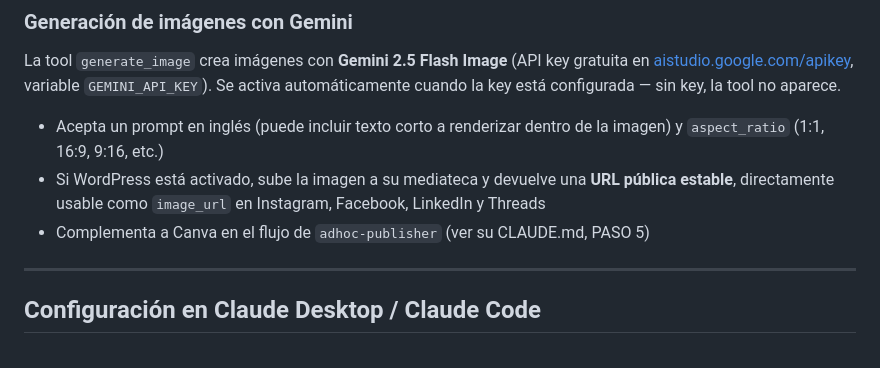
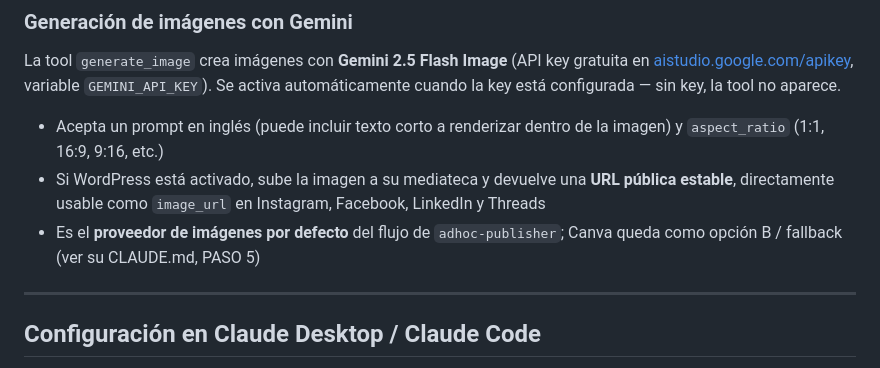
Before and after one commit to danilotestoni/social-mcps, a Markdown page: README.md, the part around the change. Rendered like a GitHub page.

```diff
--- a/README.md
+++ b/README.md
@@ -38,7 +38,7 @@ La tool `generate_image` crea imágenes con **Gemini 2.5 Flash Image** (API key
 
 - Acepta un prompt en inglés (puede incluir texto corto a renderizar dentro de la imagen) y `aspect_ratio` (1:1, 16:9, 9:16, etc.)
 - Si WordPress está activado, sube la imagen a su mediateca y devuelve una **URL pública estable**, directamente usable como `image_url` en Instagram, Facebook, LinkedIn y Threads
-- Complementa a Canva en el flujo de `adhoc-publisher` (ver su CLAUDE.md, PASO 5)
+- Es el **proveedor de imágenes por defecto** del flujo de `adhoc-publisher`; Canva queda como opción B / fallback (ver su CLAUDE.md, PASO 5)
 
 ---
 
```
Also changed, not shown: adhoc-publisher/CLAUDE.md (+34 -29 lines).
